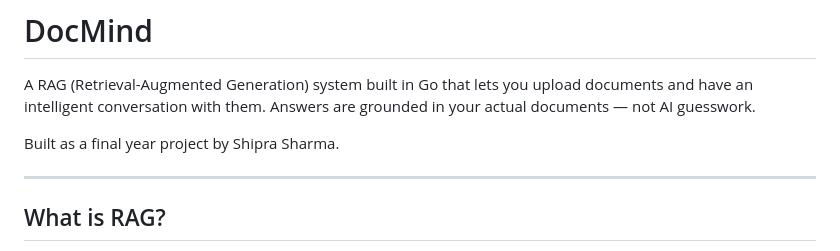
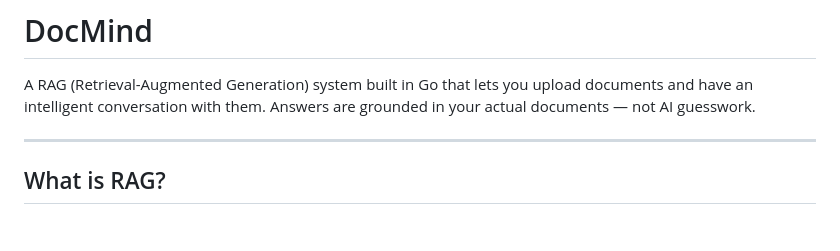
Before and after one commit to crackedmob/docmind, a Markdown page: README.md, the part around the change. Drawn GitHub-style; blank space fills up the shorter version.

Commit message:
Remove author credit from README
Removed author credit from the README to focus on the project description.

```diff
--- a/README.md
+++ b/README.md
@@ -2,7 +2,6 @@
 
 A RAG (Retrieval-Augmented Generation) system built in Go that lets you upload documents and have an intelligent conversation with them. Answers are grounded in your actual documents — not AI guesswork.
 
-Built as a final year project by Shipra Sharma.
 
 ---
 
```
